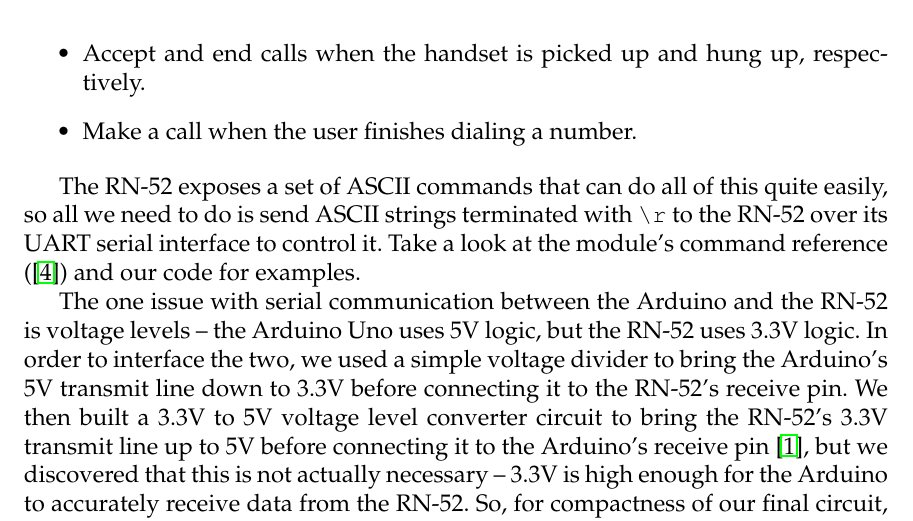
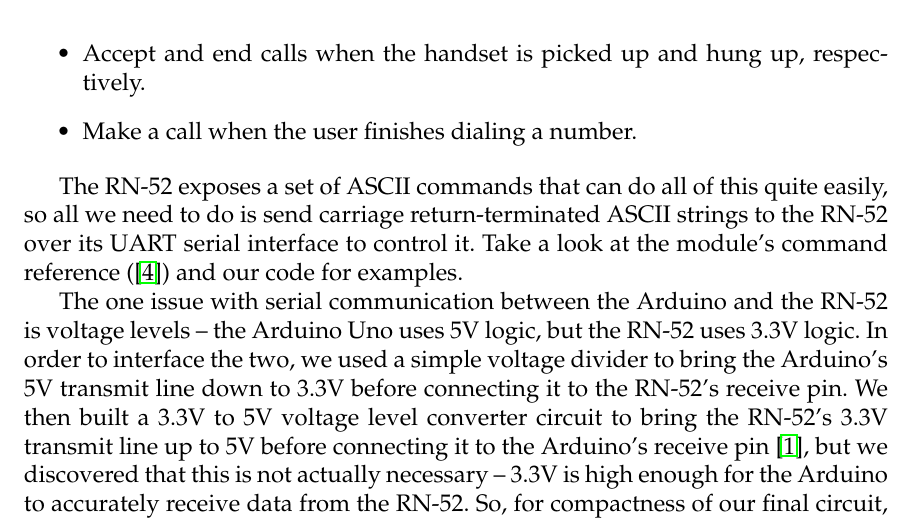
Before and after one commit to mtraver/retroblue, a LaTeX document (report/Team13_ES50_Final_Report_2014.tex): part of page 8 of 14, cut so that both start at the same text. Compiled offline with pdfLaTeX.

Commit message:
Little edits

```diff
--- a/report/Team13_ES50_Final_Report_2014.tex
+++ b/report/Team13_ES50_Final_Report_2014.tex
@@ -126,7 +126,7 @@
         \item Make a call when the user finishes dialing a number.
     \end{itemize}
 
-    The RN-52 exposes a set of ASCII commands that can do all of this quite easily, so all we need to do is send ASCII strings terminated with \verb+\r+ to the RN-52 over its UART serial interface to control it. Take a look at the module's command reference (\cite{rn52CommandRef}) and our code for examples.
+    The RN-52 exposes a set of ASCII commands that can do all of this quite easily, so all we need to do is send carriage return-terminated ASCII strings to the RN-52 over its UART serial interface to control it. Take a look at the module's command reference (\cite{rn52CommandRef}) and our code for examples.
 
     The one issue with serial communication between the Arduino and the RN-52 is voltage levels -- the Arduino Uno uses 5V logic, but the RN-52 uses 3.3V logic. In order to interface the two, we used a simple voltage divider to bring the Arduino's 5V transmit line down to 3.3V before connecting it to the RN-52's receive pin. We then built a 3.3V to 5V voltage level converter circuit to bring the RN-52's 3.3V transmit line up to 5V before connecting it to the Arduino's receive pin \cite{hobbytronics14}, but we discovered that this is not actually necessary -- 3.3V is high enough for the Arduino to accurately receive data from the RN-52. So, for compactness of our final circuit, we omitted the voltage level converter. However, it would likely be a good idea to include real voltage level converters on both serial communication lines in a production version of the circuit to make it as robust as possible.
 
```
